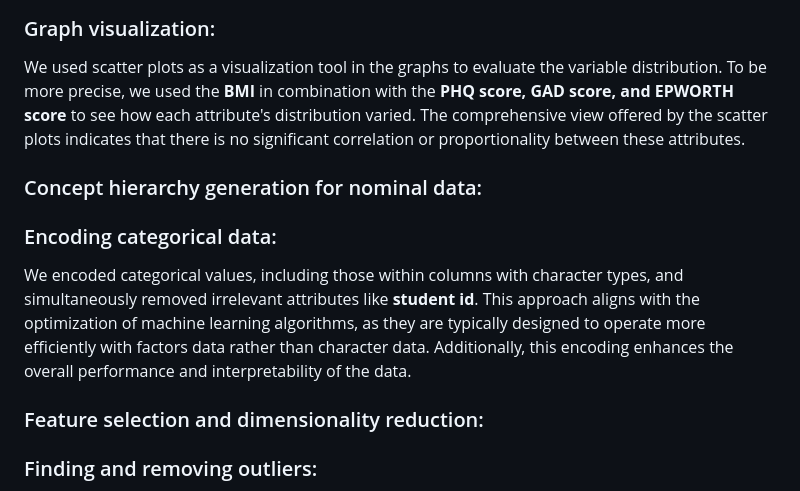
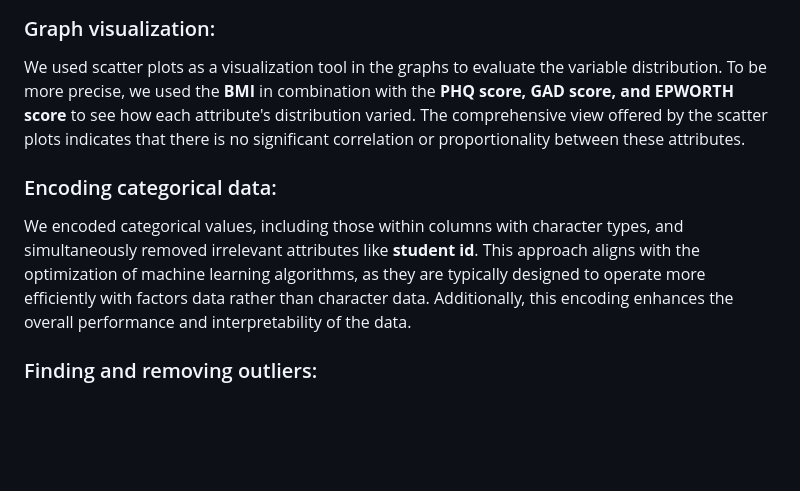
Before and after one commit to Hayaalbaker/Data-Mining-326, a Markdown page: README.md, the part around the change. GitHub-like rendering; blank space fills up the shorter version.

```diff
--- a/README.md
+++ b/README.md
@@ -40,12 +40,8 @@ In order to understand the distribution and central values of the important vari
 ### Graph visualization:
 We used scatter plots as a visualization tool in the graphs to evaluate the variable distribution. To be more precise, we used the **BMI** in combination with the **PHQ score, GAD score, and EPWORTH score** to see how each attribute's distribution varied. The comprehensive view offered by the scatter plots indicates that there is no significant correlation or proportionality between these attributes.
 
-### Concept hierarchy generation for nominal data:
-
 ### Encoding categorical data:
 We encoded categorical values, including those within columns with character types, and simultaneously removed irrelevant attributes like **student id**. This approach aligns with the optimization of machine learning algorithms, as they are typically designed to operate more efficiently with factors data rather than character data. Additionally, this encoding enhances the overall performance and interpretability of the data.
-
-### Feature selection and dimensionality reduction:
 
 ### Finding and removing outliers:
 We first identified outliers in numerical attributes like age, PHQ score, EPWORTH score, and GAD score by creating a box plot, and then we removed these outliers. By lowering the amount of noise in the dataset, this procedure attempted to improve the quality and dependability of analytical findings when using data mining techniques.
```
